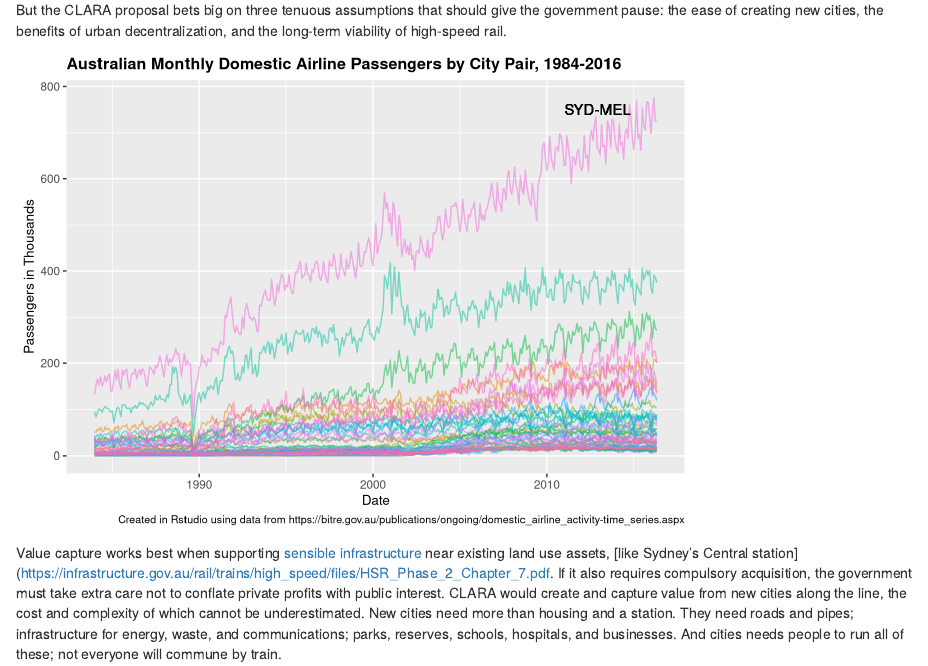
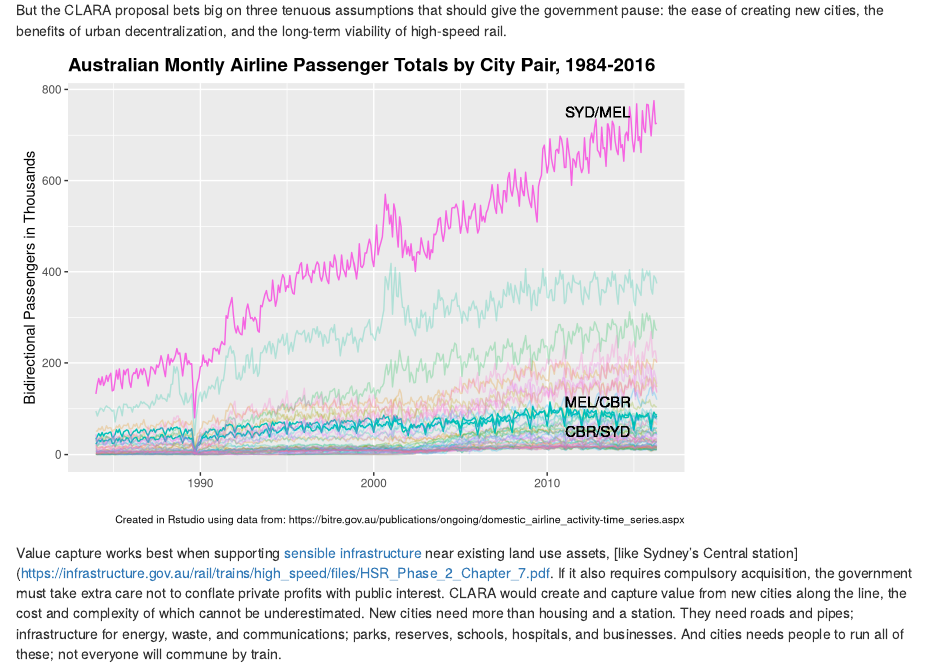
Before and after one commit to citywright/hsr_op_ed_2016, an R Markdown document (HSR_article.Rmd): the page in a window 1100 px wide, from 370 px down. Rendered offline with R 4.5, knitr and Pandoc, with nearby package versions.

Commit message:
Submitted Version

````diff
--- a/HSR_article.Rmd
+++ b/HSR_article.Rmd
@@ -105,15 +105,26 @@ of creating new cities, the benefits of urban decentralization, and the long-ter
 
 ```{r Plot, echo=FALSE, warning=FALSE}
 
-pax <- ggplot(airfull, aes(x=LongDate, y=RevPaxK, color=CityPair)) + geom_line(alpha=0.5) +
-        labs(title = "Australian Monthly Domestic Airline Passengers by City Pair, 1984-2016",
-             caption = "Created in Rstudio using data from https://bitre.gov.au/publications/ongoing/domestic_airline_activity-time_series.aspx") +
-        xlab("Date") + ylab("Passengers in Thousands") +
-        theme(plot.title = element_text(size = 12, face = "bold"),
-              axis.title = element_text(size = 10),
+# Create Alpha flag to highlight city pairs along the proposed HSR routes
+airfull$Alpha <- 0.4
+airfull$Alpha[airfull$CityPair == "MEL-SYD"] <- 0.9
+airfull$Alpha[airfull$CityPair == "CBR-MEL"] <- 0.9
+airfull$Alpha[airfull$CityPair == "CBR-SYD"] <- 0.9
+# Now set a dummy value to force 3rd factor value of Alpha, to bring up the opacity of the non-HSR
+# city pairs. It's a hack, but it get the plot looking much better in the short time I have left!
+airfull$Alpha[airfull$CityPair == "HTI-MEL"] <- 0.3
+
+pax <- ggplot(airfull, aes(x=LongDate, y=RevPaxK, color=CityPair)) + geom_line(aes(alpha=Alpha)) +
+        labs(title = "Australian Montly Airline Passenger Totals by City Pair, 1984-2016",
+             caption = "Created in Rstudio using data from: https://bitre.gov.au/publications/ongoing/domestic_airline_activity-time_series.aspx") +
+        xlab("") + ylab("Bidirectional Passengers in Thousands") +
+        theme(plot.title = element_text(size = 14, face = "bold"),
+              axis.title = element_text(size = 11),
               plot.caption = element_text(size = 8),
               legend.position = "none") +
-        geom_text(aes(x=airfull$LongDate[20380], y=750, label="SYD-MEL"), color="black")
+        geom_text(aes(x=airfull$LongDate[20380], y=750, label="SYD/MEL"), color="black") +
+        geom_text(aes(x=airfull$LongDate[20380], y=115, label="MEL/CBR"), color="black") +
+        geom_text(aes(x=airfull$LongDate[20380], y= 50, label="CBR/SYD"), color="black")
 
 plot(pax)
 ```
````
Also changed, not shown: hsr_chart_full.R (+28 -12 lines), HSR_article.html, airline_pax_full.png.
